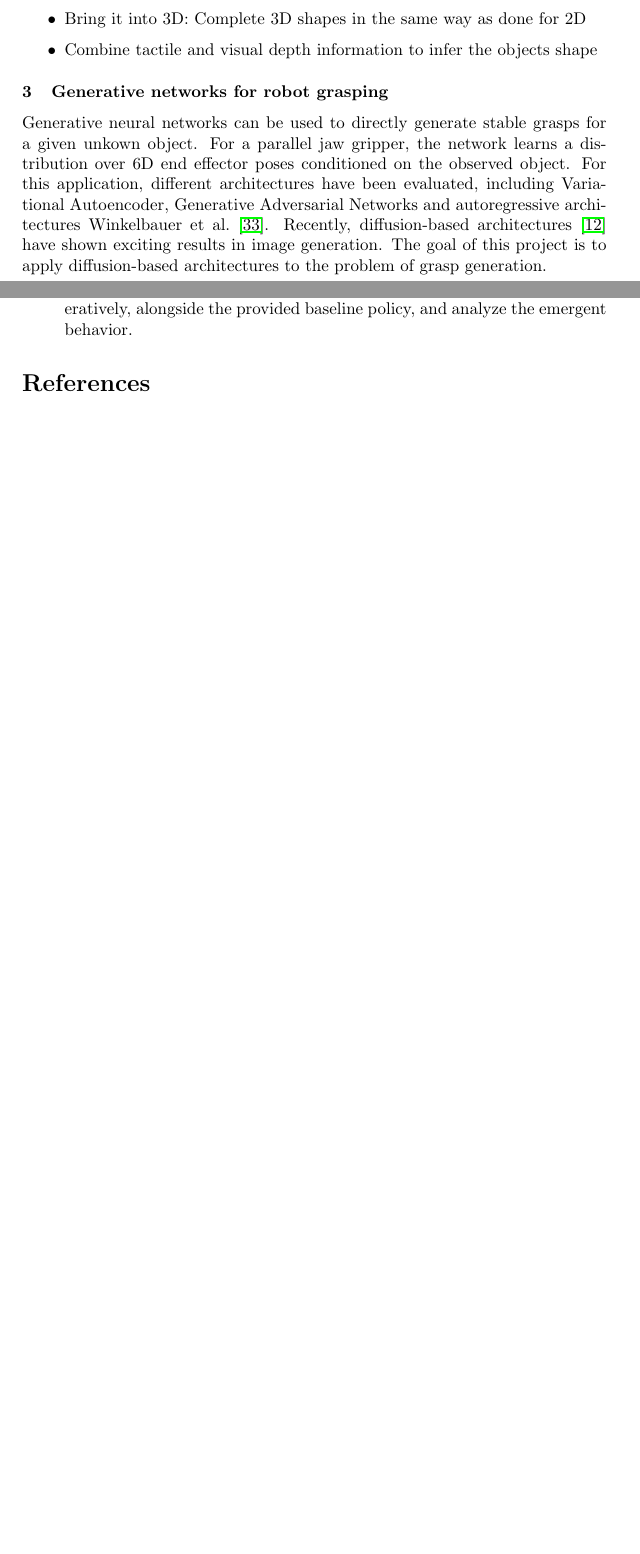
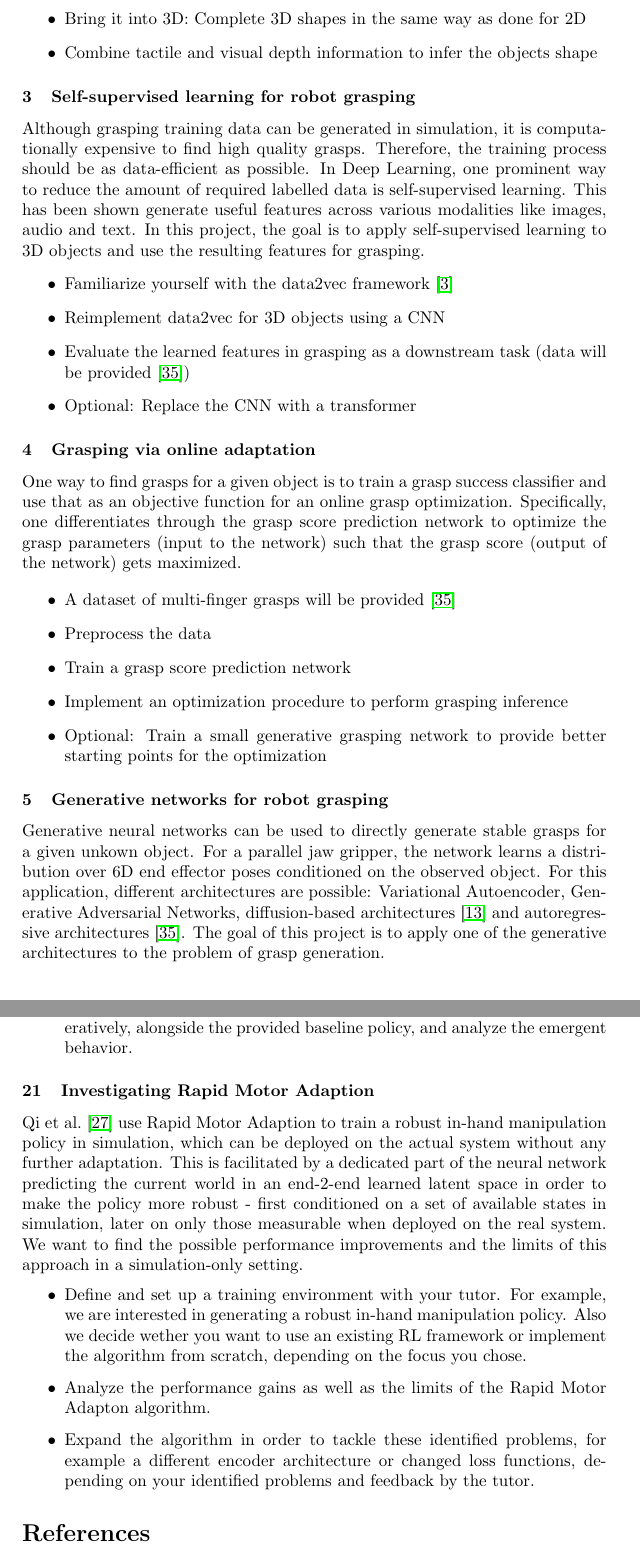
Before and after one commit to bbaeuml/tum-adlr, a LaTeX document (docs/project-ideas.tex): two parts of pages 2 and 7 of 10 before the commit and two parts of pages 2 and 8 of 11 after it, joined at a grey line, cut so that both start at the same text, the shorter picture padded with empty space. Compiled offline with pdfLaTeX.

Commit message:
Reverts part of "Changed tactile mat classification to unsupervised learning."

```diff
--- a/docs/project-ideas.tex
+++ b/docs/project-ideas.tex
@@ -65,11 +66,35 @@ This tactile information is usually very sparse. The idea is to use a learning-b
   \item Combine tactile and visual depth information to infer the objects shape
 \end{itemize}
 
+\subsubsection{Self-supervised learning for robot grasping}
+Although grasping training data can be generated in simulation, it is computationally expensive to find high quality grasps.
+Therefore, the training process should be as data-efficient as possible.
+In Deep Learning, one prominent way to reduce the amount of required labelled data is self-supervised learning.
+This has been shown generate useful features across various modalities like images, audio and text.
+In this project, the goal is to apply self-supervised learning to 3D objects and use the resulting features for grasping.
+\begin{itemize}
+  \item Familiarize yourself with the data2vec framework~\cite{baevski2022data2vec}
+  \item Reimplement data2vec for 3D objects using a CNN
+  \item Evaluate the learned features in grasping as a downstream task (data will be provided~\cite{winkelbauer2022})
+  \item Optional: Replace the CNN with a transformer
+\end{itemize}
+
+
+\subsubsection{Grasping via online adaptation}
+One way to find grasps for a given object is to train a grasp success classifier and use that as an objective function for an online grasp optimization.
+Specifically, one differentiates through the grasp score prediction network to optimize the grasp parameters (input to the network) such that the grasp score (output of the network) gets maximized.
+
+\begin{itemize}
+  \item A dataset of multi-finger grasps will be provided~\cite{winkelbauer2022}
+  \item Preprocess the data
+  \item Train a grasp score prediction network
+  \item Implement an optimization procedure to perform grasping inference
+  \item Optional: Train a small generative grasping network to provide better starting points for the optimization
+\end{itemize}
 
 \subsubsection{Generative networks for robot grasping}
 Generative neural networks can be used to directly generate stable grasps for a given unkown object.
 For a parallel jaw gripper, the network learns a distribution over 6D end effector poses conditioned on the observed object.
-For this application, different architectures have been evaluated, including Variational Autoencoder, Generative Adversarial Networks and autoregressive architectures~\citet{winkelbauer2022}.
-Recently, diffusion-based architectures~\cite{ho2020denoising} have shown exciting results in image generation.
-The goal of this project is to apply diffusion-based architectures to the problem of grasp generation.
+For this application, different architectures are possible: Variational Autoencoder, Generative Adversarial Networks, diffusion-based architectures~\cite{ho2020denoising} and autoregressive architectures~\cite{winkelbauer2022}.
+The goal of this project is to apply one of the generative architectures to the problem of grasp generation.
 \begin{itemize}
@@ -448,7 +472,19 @@ If you decide to take on this project, we encourage you tackle ONE OF the follow
   Train a RL policy to operate cooperatively, alongside the provided baseline policy, and analyze the emergent behavior.
 \end{itemize}
 
-
+% Leon
+\subsubsection{Investigating Rapid Motor Adaption}
+\citet{qi2022inhand} use Rapid Motor Adaption to train a robust in-hand manipulation policy in simulation, which can be deployed on the actual system without any further adaptation.
+This is facilitated by a dedicated part of the neural network predicting the current world in an end-2-end learned latent space in order to make the policy more robust - first conditioned on a set of available states in simulation, later on only those measurable when deployed on the real system.
+We want to find the possible performance improvements and the limits of this approach in a simulation-only setting.
+% After the initial setup and an analysis of the capabilities, changes to the training, architecture, and parameterization can be investigated with respect to the overall performance.
+\begin{itemize}
+  \item Define and set up a training environment with your tutor.
+  For example, we are interested in generating a robust in-hand manipulation policy.
+  Also we decide wether you want to use an existing RL framework or implement the algorithm from scratch, depending on the focus you chose.
+  \item Analyze the performance gains as well as the limits of the Rapid Motor Adapton algorithm.
+  \item Expand the algorithm in order to tackle these identified problems, for example a different encoder architecture or changed loss functions, depending on your identified problems and feedback by the tutor.
+\end{itemize}
 
 
 %\subsubsection{Policy Adaptation during Deployment}
```
Also changed, not shown: docs/project-ideas.tex (12 more changed lines).
